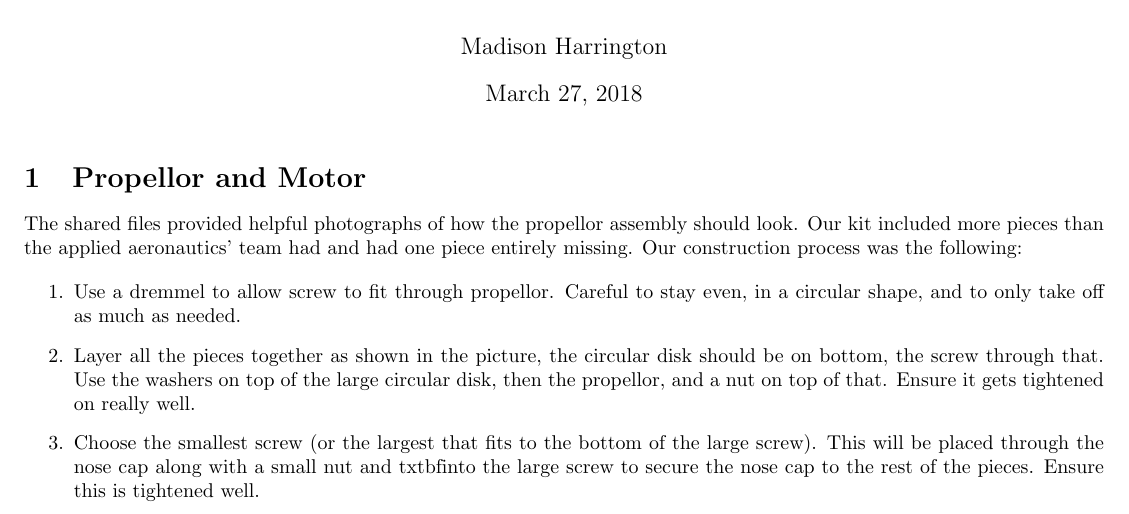
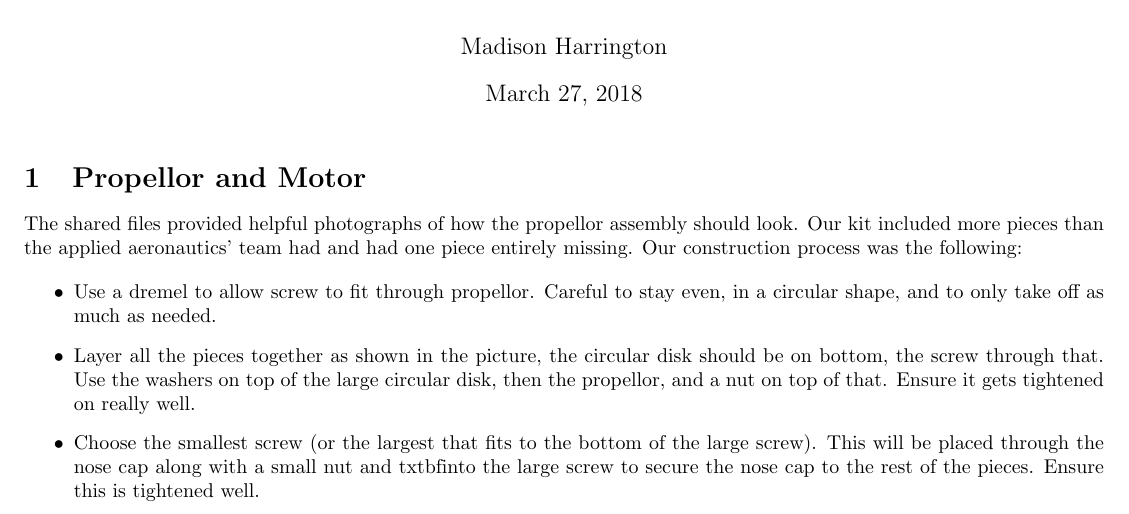
Before and after one commit to mrmharrington/hello-world, a LaTeX document (AlbatrossConstruction.tex): part of the page, cut so that both start at the same text. Compiled offline with pdfLaTeX.

Commit message:
Update AlbatrossConstruction.tex

```diff
--- a/AlbatrossConstruction.tex
+++ b/AlbatrossConstruction.tex
@@ -10,13 +10,13 @@
 
 The shared files provided helpful photographs of how the propellor assembly should look. Our kit included more pieces than the applied aeronautics' team had and had one piece entirely missing. Our construction process was the following:
 
-\begin{enumerate}
+\begin{itemize}
 
-\item Use a dremmel to allow screw to fit through propellor. Careful to stay even, in a circular shape, and to only take off as much as needed.
+\item Use a dremel to allow screw to fit through propellor. Careful to stay even, in a circular shape, and to only take off as much as needed.
 \item Layer all the pieces together as shown in the picture, the circular disk should be on bottom, the screw through that. Use the washers
 on top of the large circular disk, then the propellor, and a nut on top of that. Ensure it gets tightened on really well.
 \item Choose the smallest screw (or the largest that fits to the bottom of the large screw). This will be placed through the nose cap
 along with a small nut and txtbf{into the large screw} to secure the nose cap to the rest of the pieces. Ensure this is tightened well.
 
-\end{enumerate}
+\end{itemize}
 \end{document}
```
